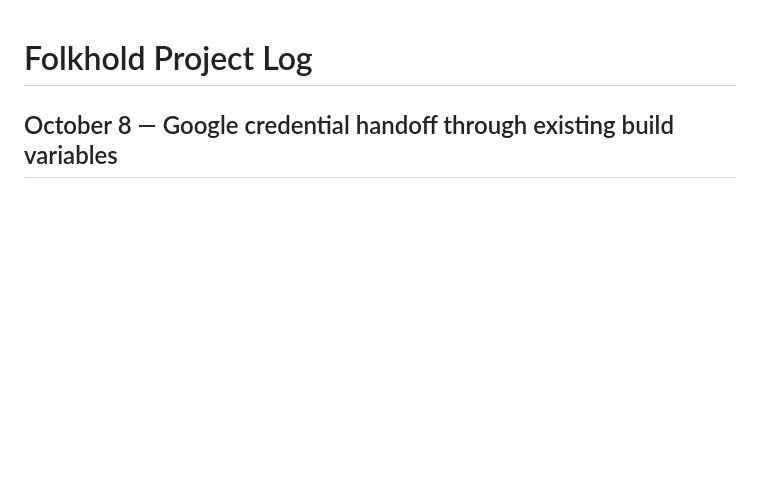
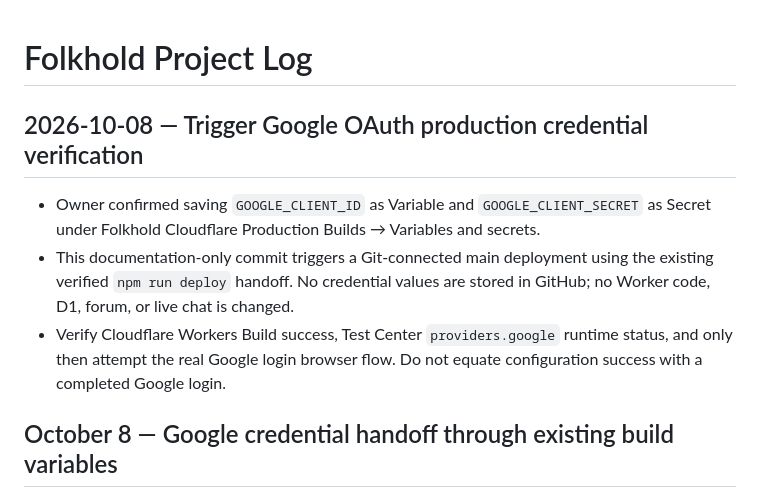
Before and after one commit to dereksparks1982/folkhold, a Markdown page: docs/PROJECT_LOG.md, the part around the change. Rendered like a GitHub page; blank space fills up the shorter version.

Commit message:
Trigger Google OAuth production readiness deployment

```diff
--- a/docs/PROJECT_LOG.md
+++ b/docs/PROJECT_LOG.md
@@ -1,4 +1,10 @@
 # Folkhold Project Log
+
+## 2026-10-08 — Trigger Google OAuth production credential verification
+
+- Owner confirmed saving `GOOGLE_CLIENT_ID` as Variable and `GOOGLE_CLIENT_SECRET` as Secret under Folkhold Cloudflare Production Builds → Variables and secrets.
+- This documentation-only commit triggers a Git-connected main deployment using the existing verified `npm run deploy` handoff. No credential values are stored in GitHub; no Worker code, D1, forum, or live chat is changed.
+- Verify Cloudflare Workers Build success, Test Center `providers.google` runtime status, and only then attempt the real Google login browser flow. Do not equate configuration success with a completed Google login.
 
 ## October 8 — Google credential handoff through existing build variables
 
```
